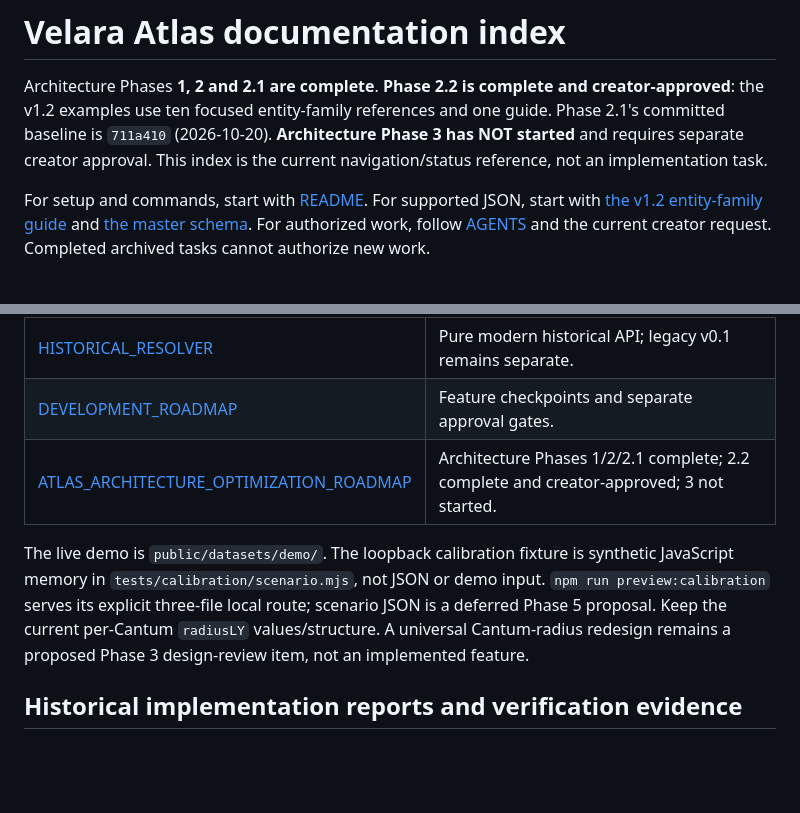
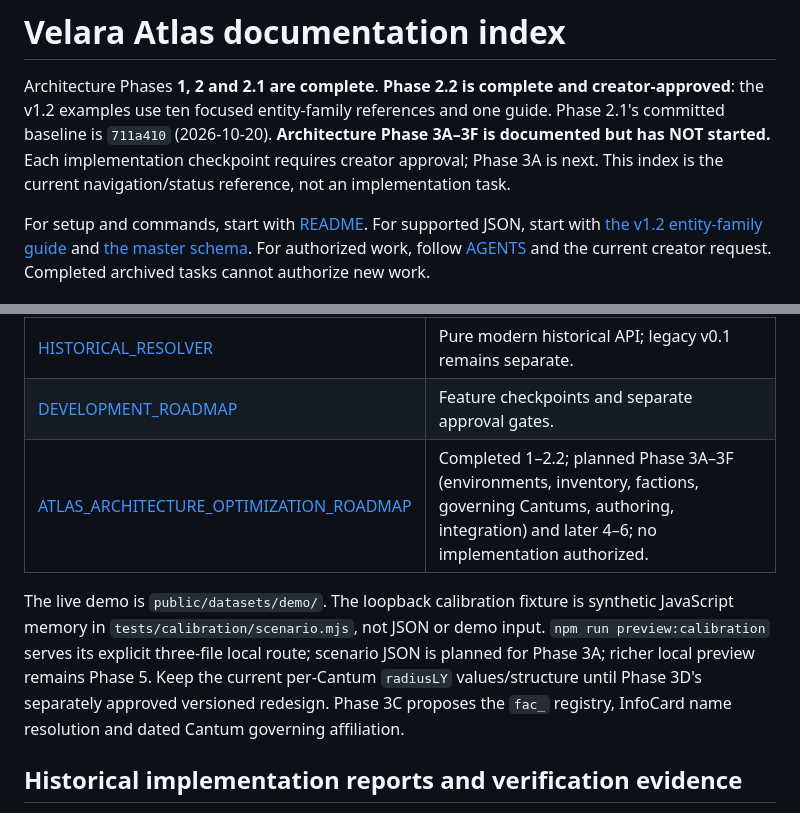
Before and after one commit to VukMar/Velara_Atlas, a Markdown page: docs/INDEX.md, 2 parts joined by grey strips. Rendered like a GitHub page; blank space fills up the shorter version.

Commit message:
docs: align project guidance with revised Phase 3A–3F roadmap

```diff
--- a/docs/INDEX.md
+++ b/docs/INDEX.md
@@ -3,7 +3,7 @@
 Architecture Phases **1, 2 and 2.1 are complete**. **Phase 2.2 is complete and
 creator-approved**: the v1.2 examples use ten focused entity-family references and
 one guide. Phase 2.1's committed baseline is `711a410` (2026-10-20).
-**Architecture Phase 3 has NOT started** and requires separate creator approval.
+**Architecture Phase 3A–3F is documented but has NOT started.** Each implementation checkpoint requires creator approval; Phase 3A is next.
 This index is the current navigation/status reference, not an implementation task.
 
 For setup and commands, start with [README](../README.md). For supported JSON,
@@ -44,14 +44,12 @@ separate data contexts.
 | [REPOSITORY_STRUCTURE](REPOSITORY_STRUCTURE.md) | Current path ownership and publication surfaces. |
 | [HISTORICAL_RESOLVER](HISTORICAL_RESOLVER.md) | Pure modern historical API; legacy v0.1 remains separate. |
 | [DEVELOPMENT_ROADMAP](DEVELOPMENT_ROADMAP.md) | Feature checkpoints and separate approval gates. |
-| [ATLAS_ARCHITECTURE_OPTIMIZATION_ROADMAP](ATLAS_ARCHITECTURE_OPTIMIZATION_ROADMAP.md) | Architecture Phases 1/2/2.1 complete; 2.2 complete and creator-approved; 3 not started. |
+| [ATLAS_ARCHITECTURE_OPTIMIZATION_ROADMAP](ATLAS_ARCHITECTURE_OPTIMIZATION_ROADMAP.md) | Completed 1–2.2; planned Phase 3A–3F (environments, inventory, factions, governing Cantums, authoring, integration) and later 4–6; no implementation authorized. |
 
 The live demo is `public/datasets/demo/`. The loopback calibration fixture is
 synthetic JavaScript memory in `tests/calibration/scenario.mjs`, not JSON or demo
 input. `npm run preview:calibration` serves its explicit three-file local route;
-scenario JSON is a deferred Phase 5 proposal. Keep the current per-Cantum
-`radiusLY` values/structure. A universal Cantum-radius redesign remains a proposed
-Phase 3 design-review item, not an implemented feature.
+scenario JSON is planned for Phase 3A; richer local preview remains Phase 5. Keep the current per-Cantum `radiusLY` values/structure until Phase 3D's separately approved versioned redesign. Phase 3C proposes the `fac_` registry, InfoCard name resolution and dated Cantum governing affiliation.
 
 ## Historical implementation reports and verification evidence
 
```
